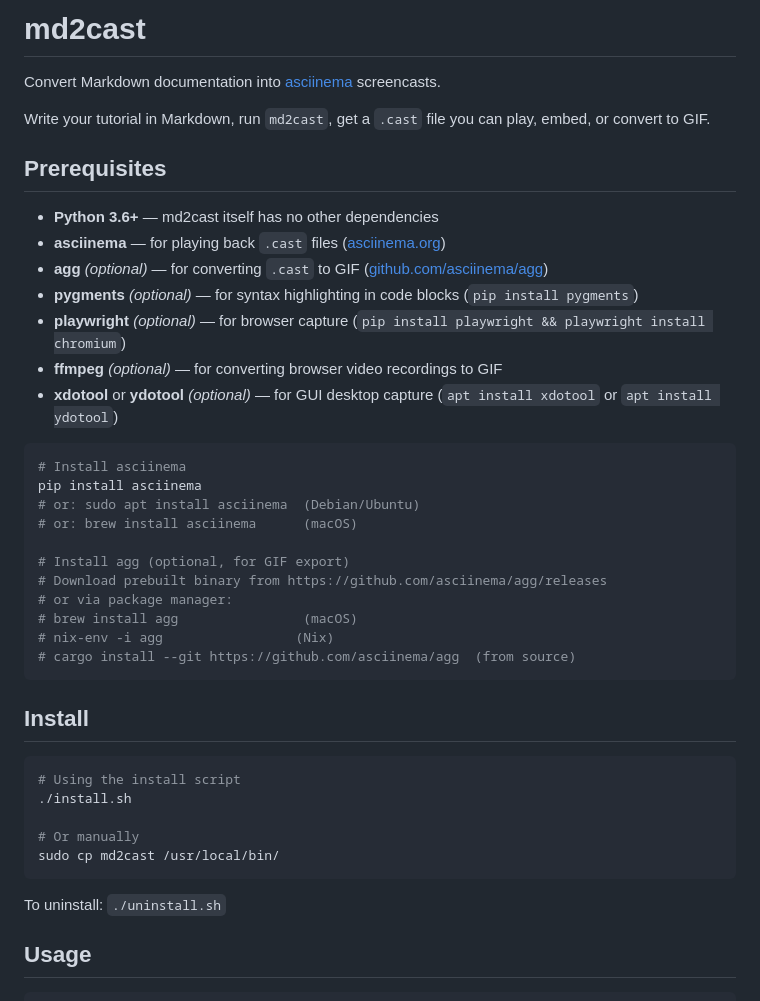
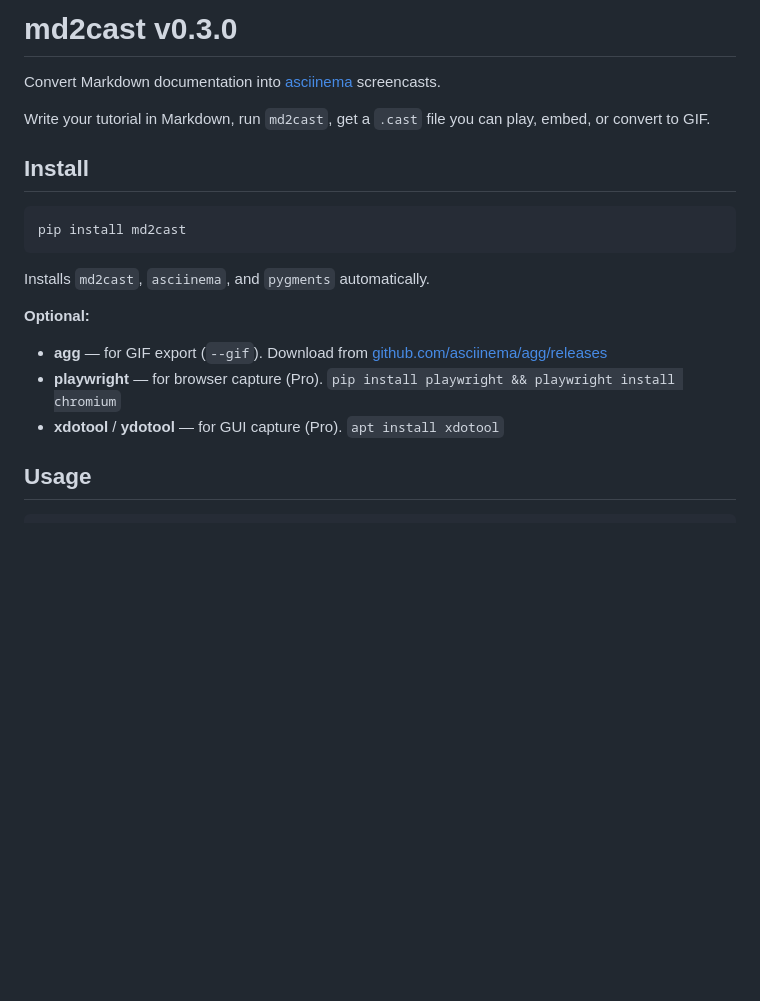
Before and after one commit to markamo/md2cast, a Markdown page: README.md, the part around the change. Drawn GitHub-style; blank space fills up the shorter version.

Commit message:
Update README: add version, simplify install to pip install md2cast

````diff
--- a/README.md
+++ b/README.md
@@ -1,44 +1,21 @@
-# md2cast
+# md2cast v0.3.0
 
 Convert Markdown documentation into [asciinema](https://asciinema.org) screencasts.
 
 Write your tutorial in Markdown, run `md2cast`, get a `.cast` file you can play, embed, or convert to GIF.
 
-## Prerequisites
-
-- **Python 3.6+** — md2cast itself has no other dependencies
-- **asciinema** — for playing back `.cast` files ([asciinema.org](https://asciinema.org))
-- **agg** *(optional)* — for converting `.cast` to GIF ([github.com/asciinema/agg](https://github.com/asciinema/agg))
-- **pygments** *(optional)* — for syntax highlighting in code blocks (`pip install pygments`)
-- **playwright** *(optional)* — for browser capture (`pip install playwright && playwright install chromium`)
-- **ffmpeg** *(optional)* — for converting browser video recordings to GIF
-- **xdotool** or **ydotool** *(optional)* — for GUI desktop capture (`apt install xdotool` or `apt install ydotool`)
-
-```bash
-# Install asciinema
-pip install asciinema
-# or: sudo apt install asciinema  (Debian/Ubuntu)
-# or: brew install asciinema      (macOS)
-
-# Install agg (optional, for GIF export)
-# Download prebuilt binary from https://github.com/asciinema/agg/releases
-# or via package manager:
-# brew install agg                (macOS)
-# nix-env -i agg                 (Nix)
-# cargo install --git https://github.com/asciinema/agg  (from source)
-```
-
 ## Install
 
 ```bash
-# Using the install script
-./install.sh
-
-# Or manually
-sudo cp md2cast /usr/local/bin/
+pip install md2cast
 ```
 
-To uninstall: `./uninstall.sh`
+Installs `md2cast`, `asciinema`, and `pygments` automatically.
+
+**Optional:**
+- **agg** — for GIF export (`--gif`). Download from [github.com/asciinema/agg/releases](https://github.com/asciinema/agg/releases)
+- **playwright** — for browser capture (Pro). `pip install playwright && playwright install chromium`
+- **xdotool** / **ydotool** — for GUI capture (Pro). `apt install xdotool`
 
 ## Usage
 
````
